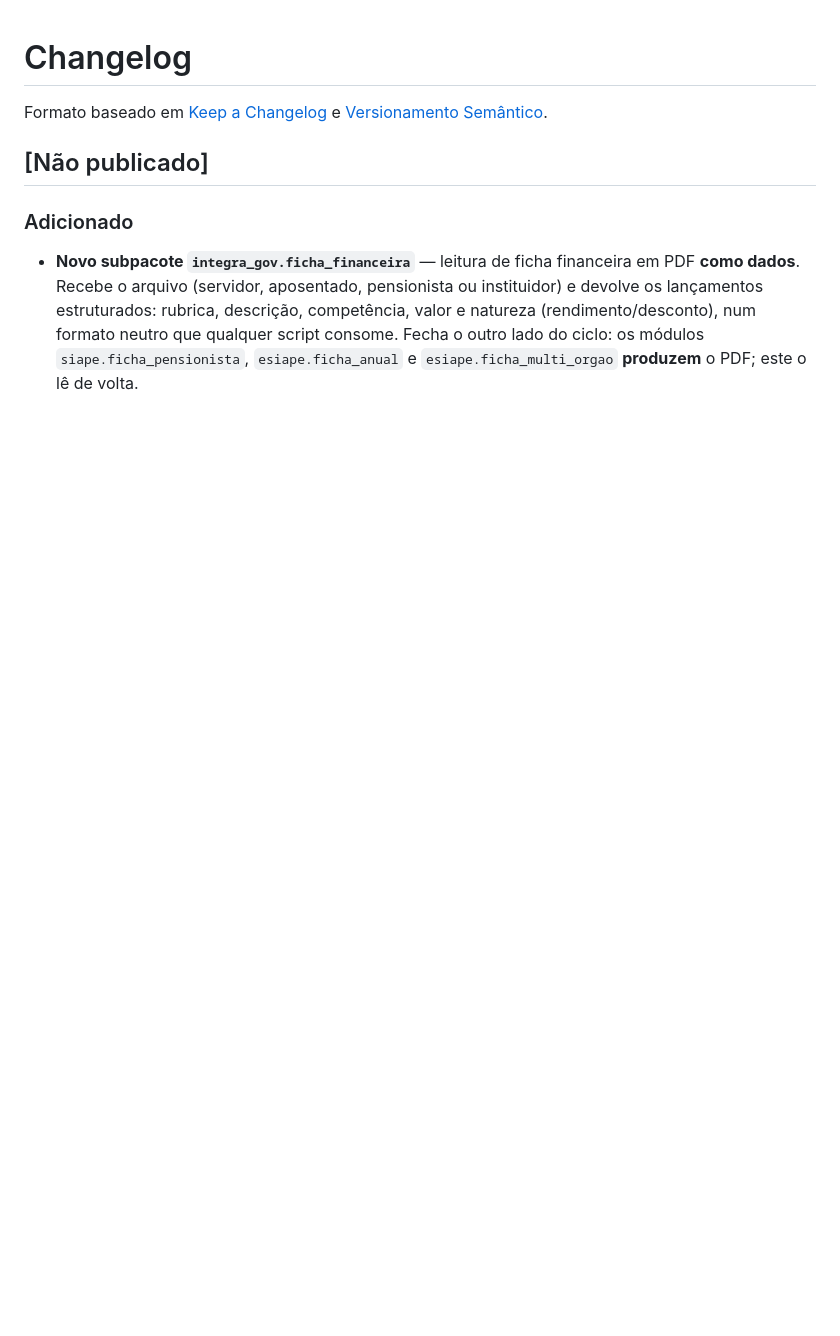
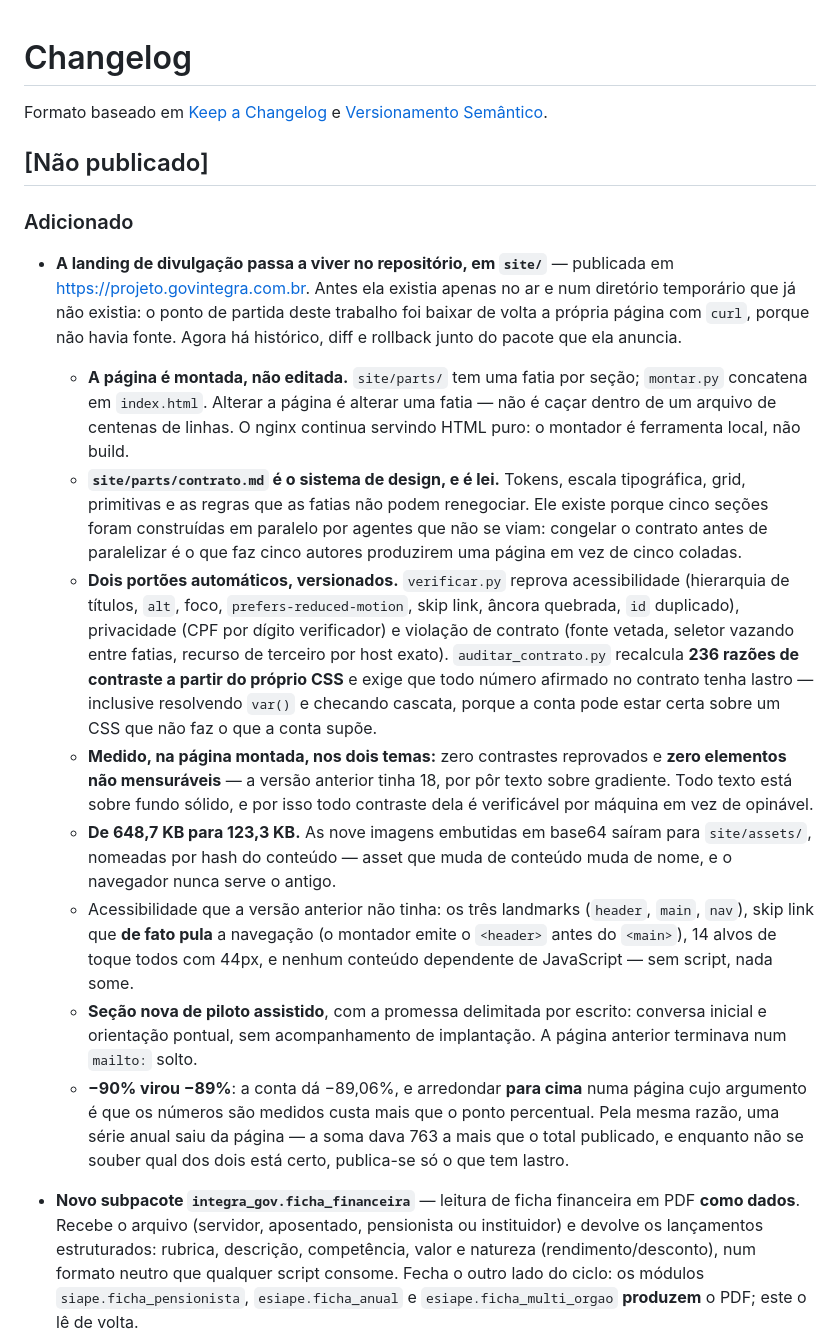
Before and after one commit to MarcoAShanon/integra-gov, a Markdown page: CHANGELOG.md, the part around the change. Rendered like a GitHub page; blank space fills up the shorter version.

Commit message:
docs(changelog): registra o redesign da landing e a fonte em site/
A landing passa a viver versionada no repositorio. Antes existia so no ar e num
diretorio temporario que ja nao existia — o ponto de partida deste trabalho foi
baixar de volta a propria pagina com curl, porque nao havia fonte.

A entrada registra o que muda para quem for mexer nela: a pagina e montada de
fatias e nao editada, o contrato de design e lei, e os dois portoes automaticos
(verificar.py e auditar_contrato.py, com 236 razoes recalculadas do proprio CSS)
sao versionados junto.

E os numeros medidos: 648,7 KB -> 123,3 KB; zero contrastes reprovados e zero
elementos nao mensuraveis nos dois temas, contra 18 nao mensuraveis da versao
anterior; os tres landmarks, o skip link que de fato pula a navegacao, e 14
alvos de toque todos com 44px.

Co-Authored-By: Claude Opus 5 <noreply@anthropic.com>

```diff
--- a/CHANGELOG.md
+++ b/CHANGELOG.md
@@ -6,6 +6,49 @@ e [Versionamento Semântico](https://semver.org/lang/pt-BR/).
 ## [Não publicado]
 
 ### Adicionado
+- **A landing de divulgação passa a viver no repositório, em `site/`** —
+  publicada em <https://projeto.govintegra.com.br>. Antes ela existia apenas no
+  ar e num diretório temporário que já não existia: o ponto de partida deste
+  trabalho foi baixar de volta a própria página com `curl`, porque não havia
+  fonte. Agora há histórico, diff e rollback junto do pacote que ela anuncia.
+  - **A página é montada, não editada.** `site/parts/` tem uma fatia por seção;
+    `montar.py` concatena em `index.html`. Alterar a página é alterar uma
+    fatia — não é caçar dentro de um arquivo de centenas de linhas. O nginx
+    continua servindo HTML puro: o montador é ferramenta local, não build.
+  - **`site/parts/contrato.md` é o sistema de design, e é lei.** Tokens, escala
+    tipográfica, grid, primitivas e as regras que as fatias não podem
+    renegociar. Ele existe porque cinco seções foram construídas em paralelo
+    por agentes que não se viam: congelar o contrato antes de paralelizar é o
+    que faz cinco autores produzirem uma página em vez de cinco coladas.
+  - **Dois portões automáticos, versionados.** `verificar.py` reprova
+    acessibilidade (hierarquia de títulos, `alt`, foco, `prefers-reduced-motion`,
+    skip link, âncora quebrada, `id` duplicado), privacidade (CPF por dígito
+    verificador) e violação de contrato (fonte vetada, seletor vazando entre
+    fatias, recurso de terceiro por host exato). `auditar_contrato.py`
+    recalcula **236 razões de contraste a partir do próprio CSS** e exige que
+    todo número afirmado no contrato tenha lastro — inclusive resolvendo
+    `var()` e checando cascata, porque a conta pode estar certa sobre um CSS
+    que não faz o que a conta supõe.
+  - **Medido, na página montada, nos dois temas:** zero contrastes reprovados e
+    **zero elementos não mensuráveis** — a versão anterior tinha 18, por pôr
+    texto sobre gradiente. Todo texto está sobre fundo sólido, e por isso todo
+    contraste dela é verificável por máquina em vez de opinável.
+  - **De 648,7 KB para 123,3 KB.** As nove imagens embutidas em base64 saíram
+    para `site/assets/`, nomeadas por hash do conteúdo — asset que muda de
+    conteúdo muda de nome, e o navegador nunca serve o antigo.
+  - Acessibilidade que a versão anterior não tinha: os três landmarks
+    (`header`, `main`, `nav`), skip link que **de fato pula** a navegação (o
+    montador emite o `<header>` antes do `<main>`), 14 alvos de toque todos com
+    44px, e nenhum conteúdo dependente de JavaScript — sem script, nada some.
+  - **Seção nova de piloto assistido**, com a promessa delimitada por escrito:
+    conversa inicial e orientação pontual, sem acompanhamento de implantação. A
+    página anterior terminava num `mailto:` solto.
+  - **−90% virou −89%**: a conta dá −89,06%, e arredondar **para cima** numa
+    página cujo argumento é que os números são medidos custa mais que o ponto
+    percentual. Pela mesma razão, uma série anual saiu da página — a soma dava
+    763 a mais que o total publicado, e enquanto não se souber qual dos dois
+    está certo, publica-se só o que tem lastro.
+
 - **Novo subpacote `integra_gov.ficha_financeira`** — leitura de ficha
   financeira em PDF **como dados**. Recebe o arquivo (servidor, aposentado,
   pensionista ou instituidor) e devolve os lançamentos estruturados: rubrica,
```
